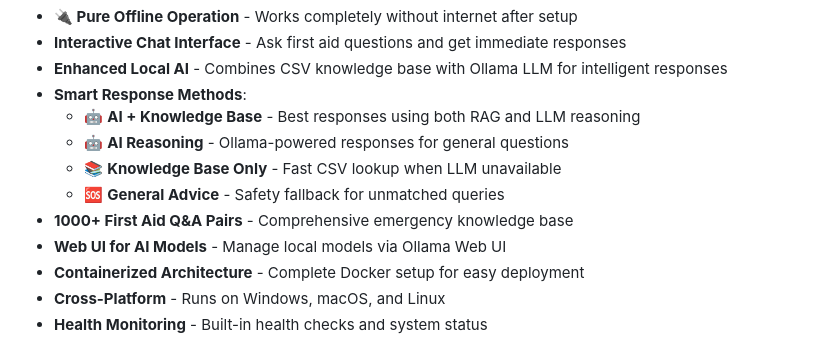
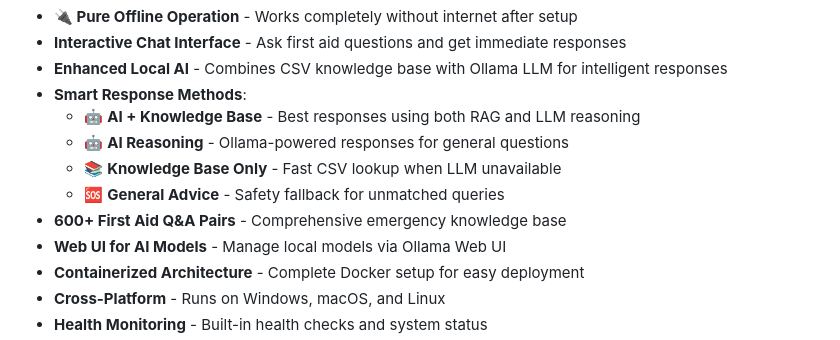
Before and after one commit to jrivas112/First-ResQ, a Markdown page: README.md, the part around the change. Drawn GitHub-style.

```diff
--- a/README.md
+++ b/README.md
@@ -29,7 +29,7 @@ This application was developed and optimized on **Snapdragon X-Elite** hardware.
   - 🤖 **AI Reasoning** - Ollama-powered responses for general questions
   - 📚 **Knowledge Base Only** - Fast CSV lookup when LLM unavailable
   - 🆘 **General Advice** - Safety fallback for unmatched queries
-- **1000+ First Aid Q&A Pairs** - Comprehensive emergency knowledge base
+- **600+ First Aid Q&A Pairs** - Comprehensive emergency knowledge base
 - **Web UI for AI Models** - Manage local models via Ollama Web UI
 - **Containerized Architecture** - Complete Docker setup for easy deployment
 - **Cross-Platform** - Runs on Windows, macOS, and Linux
```
